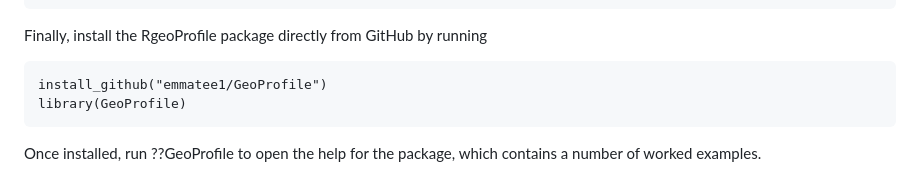
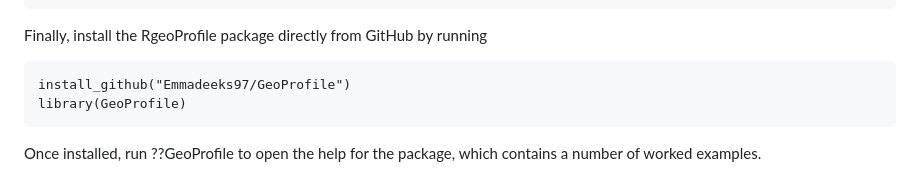
Before and after one commit to Emmadeeks97/GeoProfile, a Markdown page: README.md, the part around the change. Rendered like a GitHub page.

````diff
--- a/README.md
+++ b/README.md
@@ -31,7 +31,7 @@ library(devtools)
 ```
 Finally, install the RgeoProfile package directly from GitHub by running
 ```
-install_github("emmatee1/GeoProfile")
+install_github("Emmadeeks97/GeoProfile")
 library(GeoProfile)
 ```
 Once installed, run ??GeoProfile to open the help for the package, which contains a number of worked examples.
````
